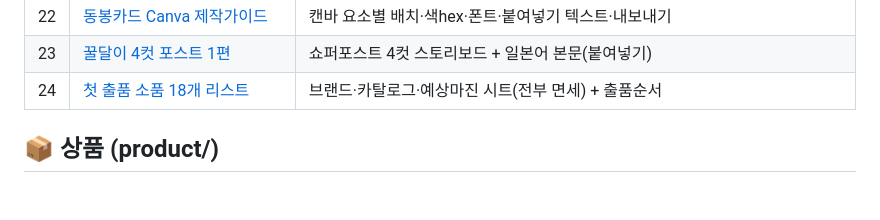
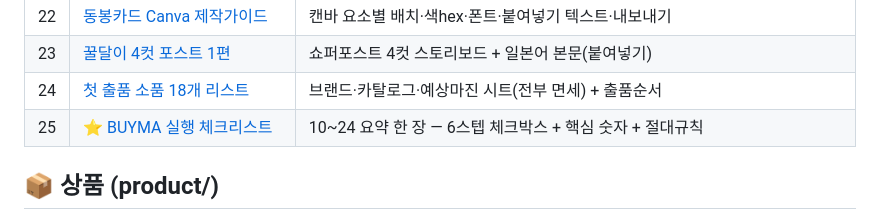
Before and after one commit to lovelyjae/kfashion-yt, a Markdown page: README.md, the part around the change. Rendered like a GitHub page; blank space fills up the shorter version.

Commit message:
BUYMA 실행 체크리스트 한 장(10~24 요약·6스텝·핵심숫자·절대규칙)(25) + README

```diff
--- a/README.md
+++ b/README.md
@@ -37,6 +37,7 @@
 | 22 | [동봉카드 Canva 제작가이드](22_동봉카드_캔바_제작가이드.md) | 캔바 요소별 배치·색hex·폰트·붙여넣기 텍스트·내보내기 |
 | 23 | [꿀달이 4컷 포스트 1편](23_꿀달이_4컷포스트_1편.md) | 쇼퍼포스트 4컷 스토리보드 + 일본어 본문(붙여넣기) |
 | 24 | [첫 출품 소품 18개 리스트](24_첫출품_소품18_리스트.md) | 브랜드·카탈로그·예상마진 시트(전부 면세) + 출품순서 |
+| 25 | [⭐ BUYMA 실행 체크리스트](25_BUYMA_실행_체크리스트.md) | 10~24 요약 한 장 — 6스텝 체크박스 + 핵심 숫자 + 절대규칙 |
 
 ## 📦 상품 (product/)
 - [표지 cover.png](product/cover.png) — A4 1600×2263 / [크몽 표지 kmong_cover.png](product/kmong_cover.png) — 652×488
```
Also changed, not shown: 25_BUYMA_실행_체크리스트.md (added, +66 -0 lines).
